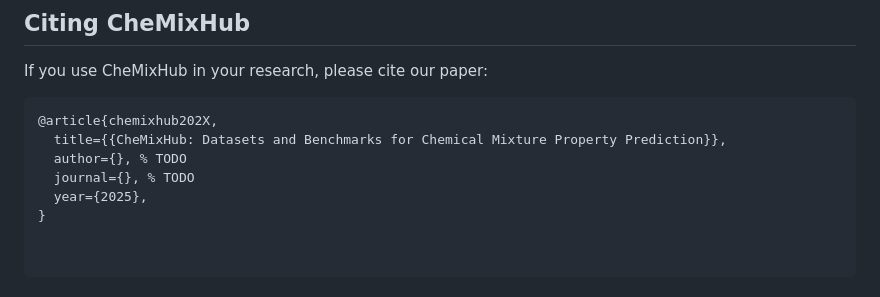
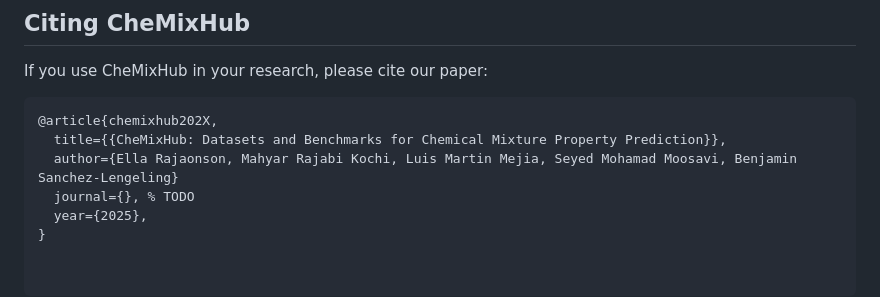
Before and after one commit to chemcognition-lab/chemixhub, a Markdown page: README.md, the part around the change. Drawn GitHub-style.

Commit message:
article citation

````diff
--- a/README.md
+++ b/README.md
@@ -87,7 +87,7 @@ If you use CheMixHub in your research, please cite our paper:
 ```bibtex
 @article{chemixhub202X,
   title={{CheMixHub: Datasets and Benchmarks for Chemical Mixture Property Prediction}},
-  author={}, % TODO
+  author={Ella Rajaonson, Mahyar Rajabi Kochi, Luis Martin Mejia, Seyed Mohamad Moosavi, Benjamin Sanchez-Lengeling}
   journal={}, % TODO
   year={2025},
 }
````
